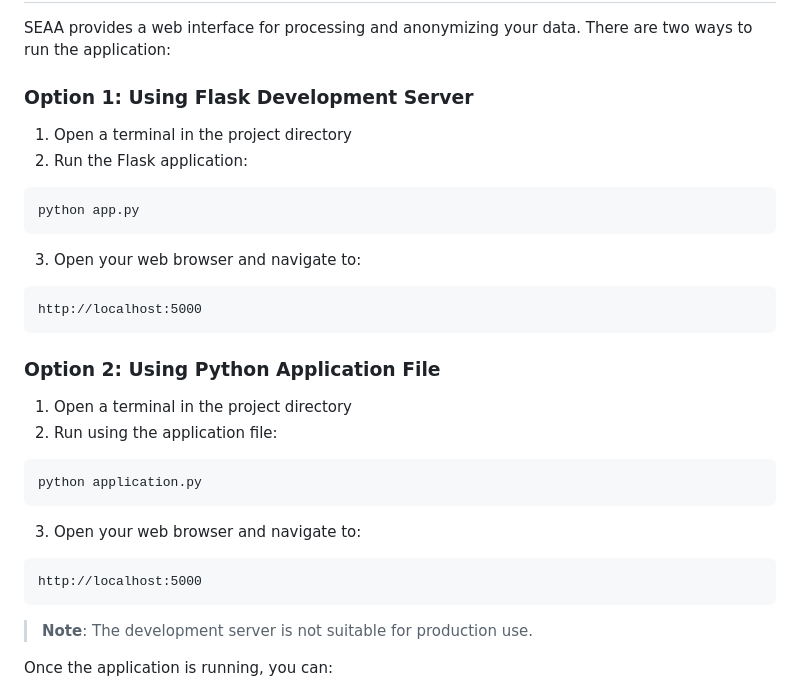
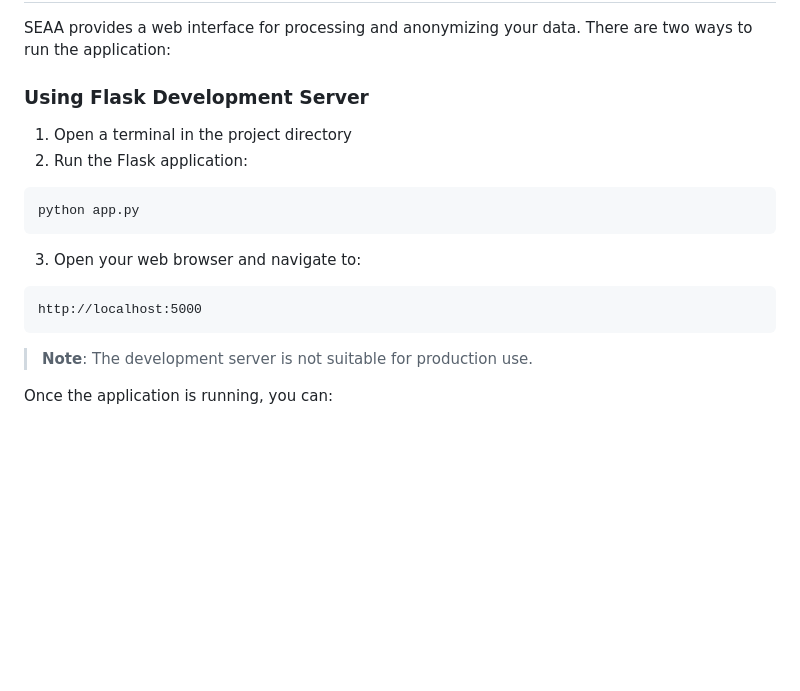
Before and after one commit to uashogeschoolutrecht/SEAA, a Markdown page: README.md, the part around the change. GitHub-like rendering; blank space fills up the shorter version.

````diff
--- a/README.md
+++ b/README.md
@@ -81,7 +81,7 @@ pip install -r requirements.txt
 
 SEAA provides a web interface for processing and anonymizing your data. There are two ways to run the application:
 
-### Option 1: Using Flask Development Server
+### Using Flask Development Server
 1. Open a terminal in the project directory
 2. Run the Flask application:
 ```bash
@@ -92,16 +92,6 @@ python app.py
 http://localhost:5000
 ```
 
-### Option 2: Using Python Application File
-1. Open a terminal in the project directory
-2. Run using the application file:
-```bash
-python application.py
-```
-3. Open your web browser and navigate to:
-```
-http://localhost:5000
-```
 
 > **Note**: The development server is not suitable for production use.
 
````
